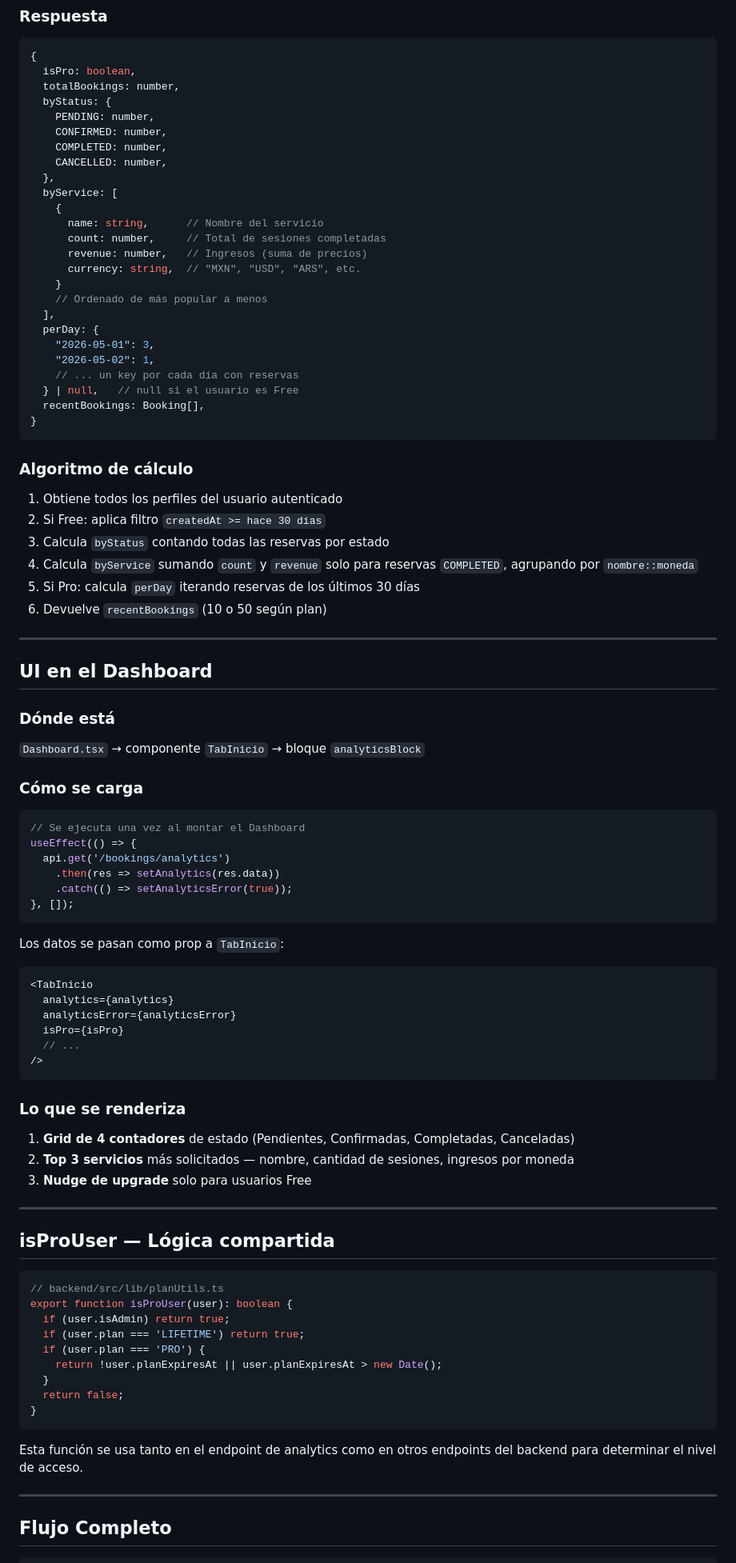
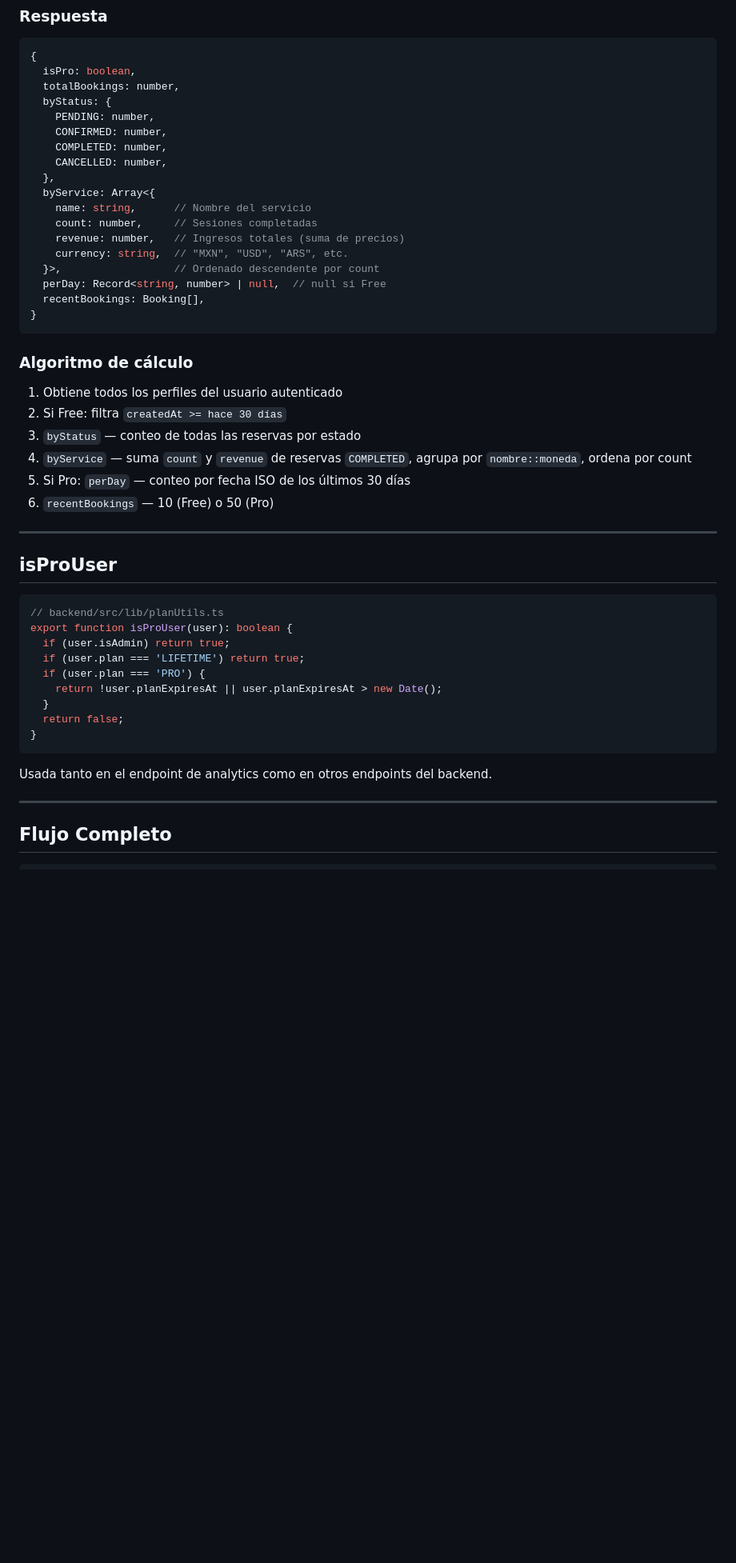
Before and after one commit to zampaioo9-lang/aura, a Markdown page: docs/manual/15-analytics.md, the part around one of its changes. Shown at 80% size. Drawn GitHub-style; blank space fills up the shorter version.

Commit message:
docs: actualizar manual Analytics con rediseño de UI
Co-Authored-By: Claude Sonnet 4.6 <noreply@anthropic.com>

````diff
--- a/docs/manual/15-analytics.md
+++ b/docs/manual/15-analytics.md
@@ -55,20 +123,13 @@ Authorization: Bearer <token>  (requerido)
     COMPLETED: number,
     CANCELLED: number,
   },
-  byService: [
-    {
-      name: string,      // Nombre del servicio
-      count: number,     // Total de sesiones completadas
-      revenue: number,   // Ingresos (suma de precios)
-      currency: string,  // "MXN", "USD", "ARS", etc.
-    }
-    // Ordenado de más popular a menos
-  ],
-  perDay: {
-    "2026-05-01": 3,
-    "2026-05-02": 1,
-    // ... un key por cada día con reservas
-  } | null,   // null si el usuario es Free
+  byService: Array<{
+    name: string,      // Nombre del servicio
+    count: number,     // Sesiones completadas
+    revenue: number,   // Ingresos totales (suma de precios)
+    currency: string,  // "MXN", "USD", "ARS", etc.
+  }>,                  // Ordenado descendente por count
+  perDay: Record<string, number> | null,  // null si Free
   recentBookings: Booking[],
 }
 ```
@@ -76,51 +137,15 @@ Authorization: Bearer <token>  (requerido)
 ### Algoritmo de cálculo
 
 1. Obtiene todos los perfiles del usuario autenticado
-2. Si Free: aplica filtro `createdAt >= hace 30 días`
-3. Calcula `byStatus` contando todas las reservas por estado
-4. Calcula `byService` sumando `count` y `revenue` solo para reservas `COMPLETED`, agrupando por `nombre::moneda`
-5. Si Pro: calcula `perDay` iterando reservas de los últimos 30 días
-6. Devuelve `recentBookings` (10 o 50 según plan)
+2. Si Free: filtra `createdAt >= hace 30 días`
+3. `byStatus` — conteo de todas las reservas por estado
+4. `byService` — suma `count` y `revenue` de reservas `COMPLETED`, agrupa por `nombre::moneda`, ordena por count
+5. Si Pro: `perDay` — conteo por fecha ISO de los últimos 30 días
+6. `recentBookings` — 10 (Free) o 50 (Pro)
 
 ---
 
-## UI en el Dashboard
-
-### Dónde está
-
-`Dashboard.tsx` → componente `TabInicio` → bloque `analyticsBlock`
-
-### Cómo se carga
-
-```typescript
-// Se ejecuta una vez al montar el Dashboard
-useEffect(() => {
-  api.get('/bookings/analytics')
-    .then(res => setAnalytics(res.data))
-    .catch(() => setAnalyticsError(true));
-}, []);
-```
-
-Los datos se pasan como prop a `TabInicio`:
-
-```tsx
-<TabInicio
-  analytics={analytics}
-  analyticsError={analyticsError}
-  isPro={isPro}
-  // ...
-/>
-```
-
-### Lo que se renderiza
-
-1. **Grid de 4 contadores** de estado (Pendientes, Confirmadas, Completadas, Canceladas)
-2. **Top 3 servicios** más solicitados — nombre, cantidad de sesiones, ingresos por moneda
-3. **Nudge de upgrade** solo para usuarios Free
-
----
-
-## isProUser — Lógica compartida
+## isProUser
 
 ```typescript
 // backend/src/lib/planUtils.ts
@@ -134,7 +159,7 @@ export function isProUser(user): boolean {
 }
 ```
 
-Esta función se usa tanto en el endpoint de analytics como en otros endpoints del backend para determinar el nivel de acceso.
+Usada tanto en el endpoint de analytics como en otros endpoints del backend.
 
 ---
 
````
Also changed, not shown: other parts of docs/manual/15-analytics.md (+90 -19 lines).
